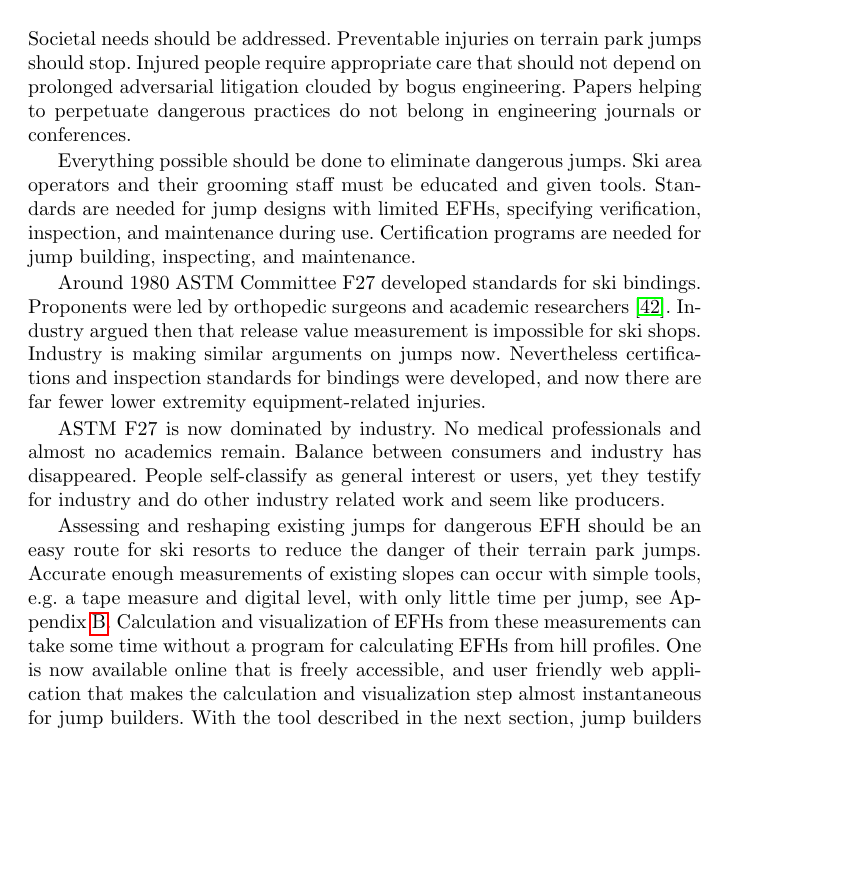
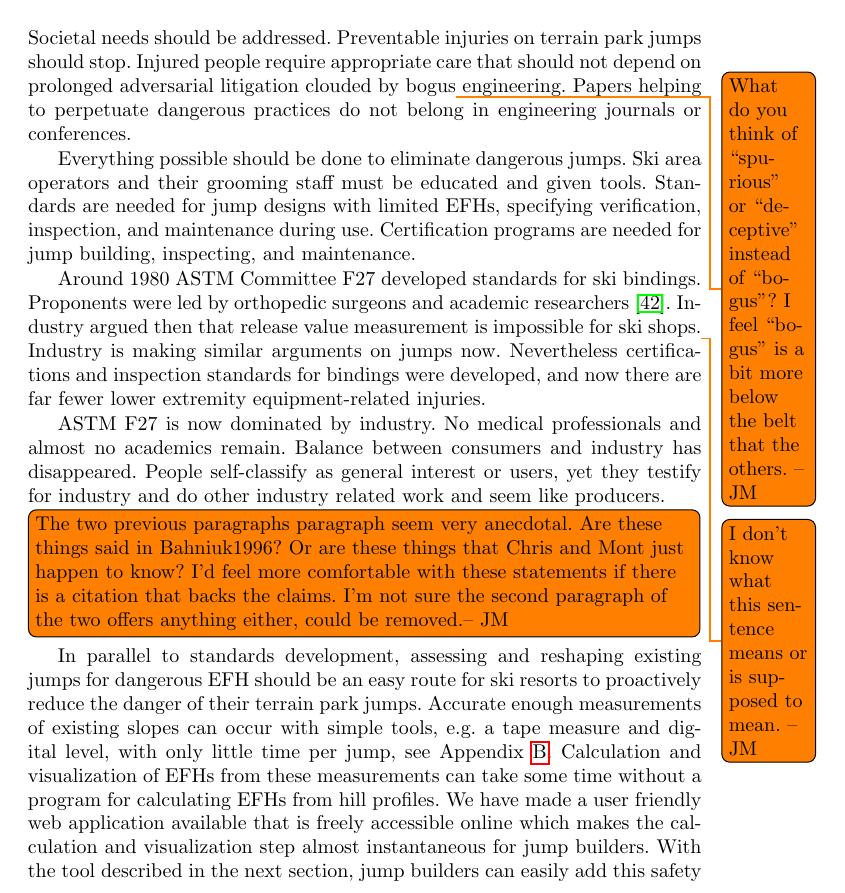
Before and after one commit to mechmotum/ski-analysis-paper, a LaTeX paper (main.tex): part of page 9 of 17, cut so that both start at the same text, the shorter picture padded with empty space. Compiled offline with pdfLaTeX.

Commit message:
Edited what can be done section.

```diff
--- a/main.tex
+++ b/main.tex
@@ -416,36 +416,46 @@ and engineering.
 %
 Societal needs should be addressed. Preventable injuries on terrain park jumps
 should stop. Injured people require appropriate care that should not depend on
-prolonged adversarial litigation clouded by bogus engineering. Papers helping
-to perpetuate dangerous practices do not belong in engineering journals or
+prolonged adversarial litigation clouded by bogus\todo{What do you think of
+  ``spurious'' or ``deceptive'' instead of ``bogus''? I feel ``bogus'' is a bit
+more below the belt that the others. -- JM} engineering. Papers helping to
+perpetuate dangerous practices do not belong in engineering journals or
 conferences.
 
-Everything possible should be done to eliminate dangerous jumps.  Ski area operators and
-their grooming staff must be educated and given tools. Standards are needed for
-jump designs with limited EFHs, specifying verification, inspection, and
-maintenance during use. Certification programs are needed for jump building,
-inspecting, and maintenance.
+Everything possible should be done to eliminate dangerous jumps. Ski area
+operators and their grooming staff must be educated and given tools. Standards
+are needed for jump designs with limited EFHs, specifying verification,
+inspection, and maintenance during use. Certification programs are needed for
+jump building, inspecting, and maintenance.
 
 Around 1980 ASTM Committee F27 developed standards for ski bindings. Proponents
 were led by orthopedic surgeons and academic researchers~\cite{Bahniuk1996}.
 Industry argued then that release value measurement is impossible for ski
-shops. Industry is making similar arguments on jumps now. Nevertheless certifications and
-inspection standards for bindings were developed, and now there are far fewer
-lower extremity equipment-related injuries.
+shops.\todo{I don't know what this sentence means or is supposed to mean. --
+JM} Industry is making similar arguments on jumps now. Nevertheless
+certifications and inspection standards for bindings were developed, and now
+there are far fewer lower extremity equipment-related injuries.
 
 ASTM F27 is now dominated by industry. No medical professionals and almost no
-academics remain. Balance between consumers and industry has disappeared.  People
+academics remain. Balance between consumers and industry has disappeared. People
 self-classify as general interest or users, yet they testify for industry and
 do other industry related work and seem like producers.
 
-Assessing and reshaping existing jumps for dangerous EFH should be an easy route
-for ski resorts to reduce the danger of their terrain park jumps. Accurate
-enough measurements of existing slopes can occur with simple tools, e.g. a
-tape measure and digital level, with only little time per
-jump, see Appendix~\ref{sec:jump-shape-measurement}.  Calculation and
-visualization of EFHs from these measurements can take some time without a
-program for calculating EFHs from hill profiles. One is now available online
-that is freely accessible, and user friendly web application that makes the
+\todo[inline]{The two previous paragraphs paragraph seem very anecdotal. Are
+  these things said in Bahniuk1996? Or are these things that Chris and Mont
+  just happen to know? I'd feel more comfortable with these statements if there
+  is a citation that backs the claims. I'm not sure the second paragraph of the
+  two offers anything either, could be removed.-- JM}
+
+In parallel to standards development, assessing and reshaping existing jumps
+for dangerous EFH should be an easy route for ski resorts to proactively reduce
+the danger of their terrain park jumps. Accurate enough measurements of
+existing slopes can occur with simple tools, e.g. a tape measure and digital
+level, with only little time per jump, see
+Appendix~\ref{sec:jump-shape-measurement}. Calculation and visualization of
+EFHs from these measurements can take some time without a program for
+calculating EFHs from hill profiles. We have made a user friendly web
+application available that is freely accessible online which makes the
 calculation and visualization step almost instantaneous for jump builders. With
 the tool described in the next section, jump builders can easily add this
 safety assessment to their toolbox, even using it from a smartphone on hills.
```
Also changed, not shown: main.tex (25 more changed lines).
